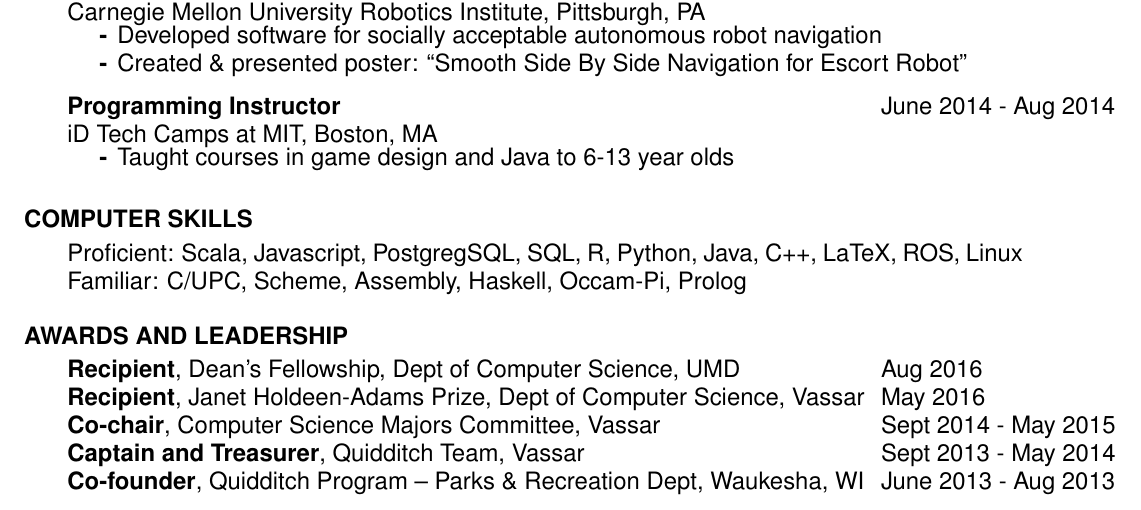
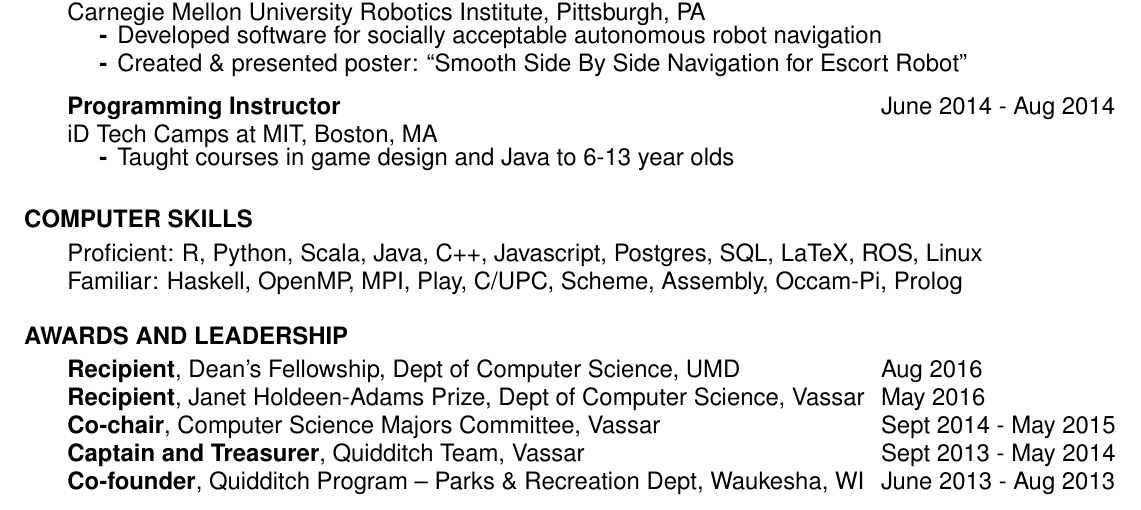
Before and after one commit to misaugstad/Resume, a LaTeX CV (MichaelSaugstadResume.tex): part of the page, cut so that both start at the same text. Compiled offline with pdfLaTeX.

Commit message:
reordered and added new skills

```diff
--- a/MichaelSaugstadResume.tex
+++ b/MichaelSaugstadResume.tex
@@ -131,8 +131,8 @@
   \vspace{-1pt}
   \section{\hspace{0.2in}COMPUTER SKILLS}
     \vspace{3pt}
-      Proficient: Scala, Javascript, PostgregSQL, SQL, R, Python, Java, C++, LaTeX, ROS, Linux\\
-      Familiar: C/UPC, Scheme, Assembly, Haskell, Occam-Pi, Prolog\\
+      Proficient: R, Python, Scala, Java, C++, Javascript, Postgres, SQL, LaTeX, ROS, Linux\\
+      Familiar: Haskell, OpenMP, MPI, Play, C/UPC, Scheme, Assembly, Occam-Pi, Prolog\\
 
   \vspace{-16pt}
   \section{\hspace{0.2in}AWARDS AND LEADERSHIP}
```
Also changed, not shown: MichaelSaugstadResume.pdf.
